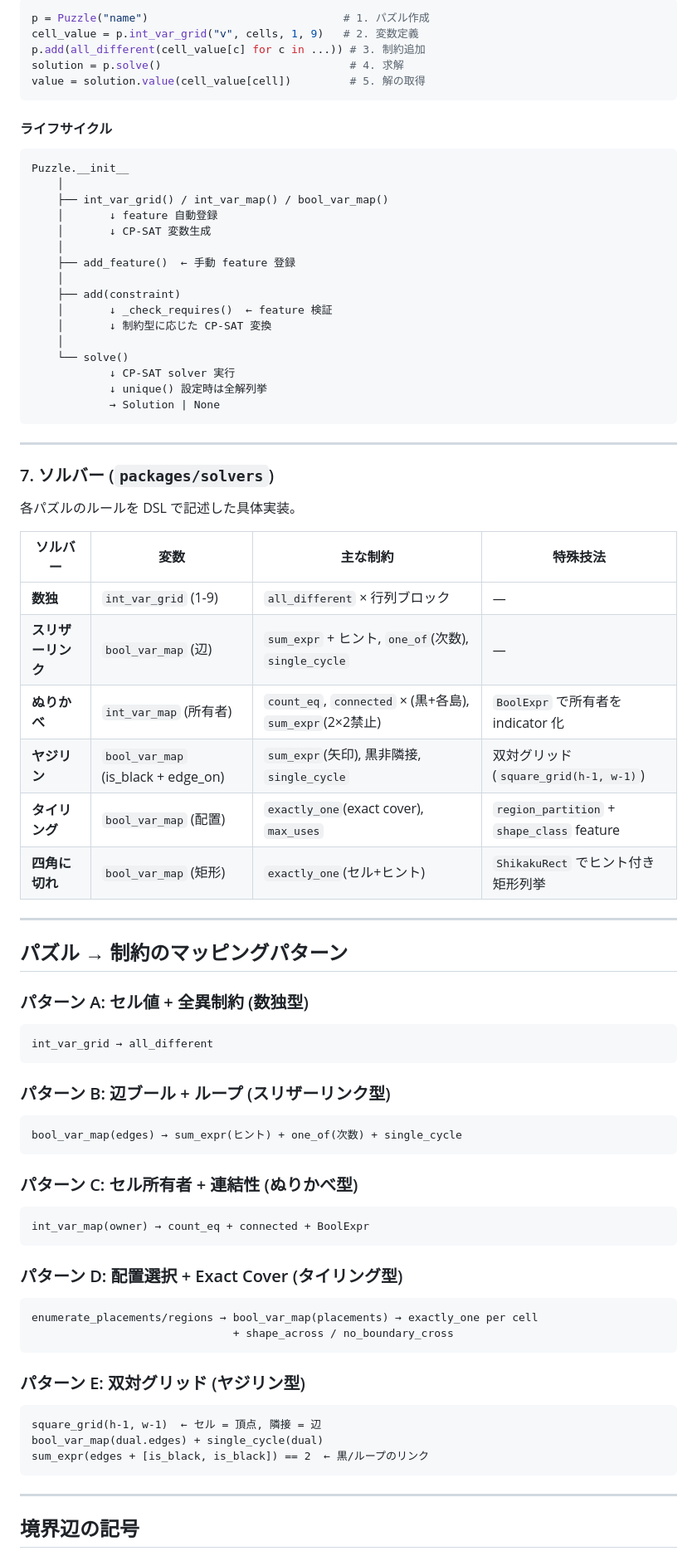
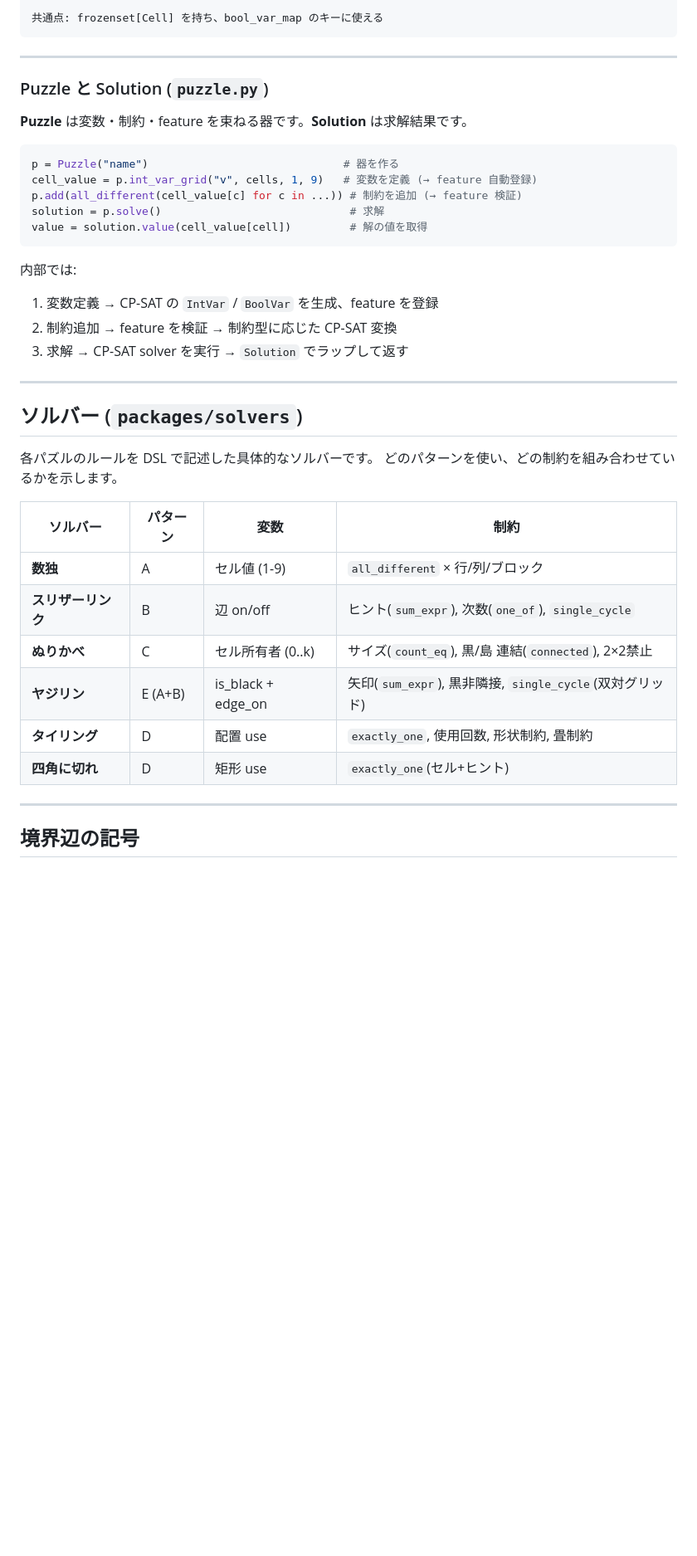
Before and after one commit to airtoxin/puzzle-box, a Markdown page: ARCHITECTURE.md, the part around one of its changes. Shown at 83% size. Drawn GitHub-style; blank space fills up the shorter version.

````diff
--- a/ARCHITECTURE.md
+++ b/ARCHITECTURE.md
@@ -252,83 +280,40 @@ ShikakuRect(clue_cell, cells)  ← 四角に切れ矩形
-```python
-p = Puzzle("name")                              # 1. パズル作成
-cell_value = p.int_var_grid("v", cells, 1, 9)   # 2. 変数定義
-p.add(all_different(cell_value[c] for c in ...)) # 3. 制約追加
-solution = p.solve()                             # 4. 求解
-value = solution.value(cell_value[cell])         # 5. 解の取得
-```
-
-#### ライフサイクル
-
-```
-Puzzle.__init__
-    │
-    ├── int_var_grid() / int_var_map() / bool_var_map()
-    │       ↓ feature 自動登録
-    │       ↓ CP-SAT 変数生成
-    │
-    ├── add_feature()  ← 手動 feature 登録
-    │
-    ├── add(constraint)
-    │       ↓ _check_requires()  ← feature 検証
-    │       ↓ 制約型に応じた CP-SAT 変換
-    │
-    └── solve()
-            ↓ CP-SAT solver 実行
-            ↓ unique() 設定時は全解列挙
-            → Solution | None
+共通点: frozenset[Cell] を持ち、bool_var_map のキーに使える
 ```
 
 ---
 
-### 7. ソルバー (`packages/solvers`)
+### Puzzle と Solution (`puzzle.py`)
 
-各パズルのルールを DSL で記述した具体実装。
+**Puzzle** は変数・制約・feature を束ねる器です。**Solution** は求解結果です。
 
-| ソルバー | 変数 | 主な制約 | 特殊技法 |
-|---------|------|---------|---------|
-| **数独** | `int_var_grid` (1-9) | `all_different` × 行列ブロック | — |
-| **スリザーリンク** | `bool_var_map` (辺) | `sum_expr` + ヒント, `one_of`(次数), `single_cycle` | — |
-| **ぬりかべ** | `int_var_map` (所有者) | `count_eq`, `connected` × (黒+各島), `sum_expr`(2×2禁止) | `BoolExpr` で所有者を indicator 化 |
-| **ヤジリン** | `bool_var_map` (is_black + edge_on) | `sum_expr`(矢印), 黒非隣接, `single_cycle` | 双対グリッド (`square_grid(h-1, w-1)`) |
-| **タイリング** | `bool_var_map` (配置) | `exactly_one`(exact cover), `max_uses` | `region_partition` + `shape_class` feature |
-| **四角に切れ** | `bool_var_map` (矩形) | `exactly_one`(セル+ヒント) | `ShikakuRect` でヒント付き矩形列挙 |
+```python
+p = Puzzle("name")                              # 器を作る
+cell_value = p.int_var_grid("v", cells, 1, 9)   # 変数を定義 (→ feature 自動登録)
+p.add(all_different(cell_value[c] for c in ...)) # 制約を追加 (→ feature 検証)
+solution = p.solve()                             # 求解
+value = solution.value(cell_value[cell])         # 解の値を取得
+```
+
+内部では:
+1. 変数定義 → CP-SAT の `IntVar` / `BoolVar` を生成、feature を登録
+2. 制約追加 → feature を検証 → 制約型に応じた CP-SAT 変換
+3. 求解 → CP-SAT solver を実行 → `Solution` でラップして返す
 
 ---
 
-## パズル → 制約のマッピングパターン
+## ソルバー (`packages/solvers`)
 
-### パターン A: セル値 + 全異制約 (数独型)
+各パズルのルールを DSL で記述した具体的なソルバーです。
+どのパターンを使い、どの制約を組み合わせているかを示します。
 
-```
-int_var_grid → all_different
-```
-
-### パターン B: 辺ブール + ループ (スリザーリンク型)
-
-```
-bool_var_map(edges) → sum_expr(ヒント) + one_of(次数) + single_cycle
-```
-
-### パターン C: セル所有者 + 連結性 (ぬりかべ型)
-
-```
-int_var_map(owner) → count_eq + connected + BoolExpr
-```
-
-### パターン D: 配置選択 + Exact Cover (タイリング型)
-
-```
-enumerate_placements/regions → bool_var_map(placements) → exactly_one per cell
-                               + shape_across / no_boundary_cross
-```
-
-### パターン E: 双対グリッド (ヤジリン型)
-
-```
-square_grid(h-1, w-1)  ← セル = 頂点, 隣接 = 辺
-bool_var_map(dual.edges) + single_cycle(dual)
-sum_expr(edges + [is_black, is_black]) == 2  ← 黒/ループのリンク
-```
+| ソルバー | パターン | 変数 | 制約 |
+|---------|---------|------|------|
+| **数独** | A | セル値 (1-9) | `all_different` × 行/列/ブロック |
+| **スリザーリンク** | B | 辺 on/off | ヒント(`sum_expr`), 次数(`one_of`), `single_cycle` |
+| **ぬりかべ** | C | セル所有者 (0..k) | サイズ(`count_eq`), 黒/島 連結(`connected`), 2×2禁止 |
+| **ヤジリン** | E (A+B) | is_black + edge_on | 矢印(`sum_expr`), 黒非隣接, `single_cycle`(双対グリッド) |
+| **タイリング** | D | 配置 use | `exactly_one`, 使用回数, 形状制約, 畳制約 |
+| **四角に切れ** | D | 矩形 use | `exactly_one`(セル+ヒント) |
 
 ---
 
````
Also changed, not shown: other parts of ARCHITECTURE.md (+217 -189 lines).
